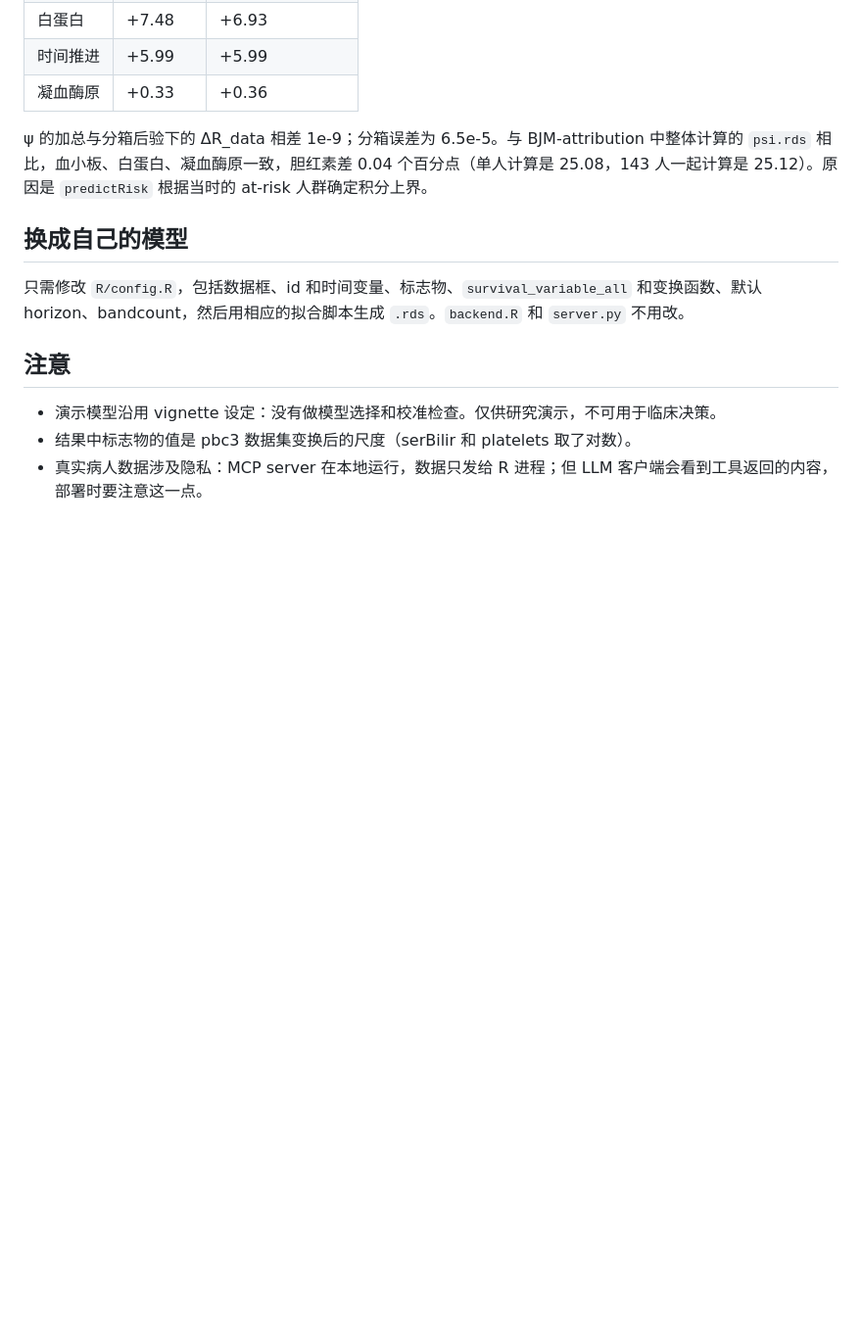
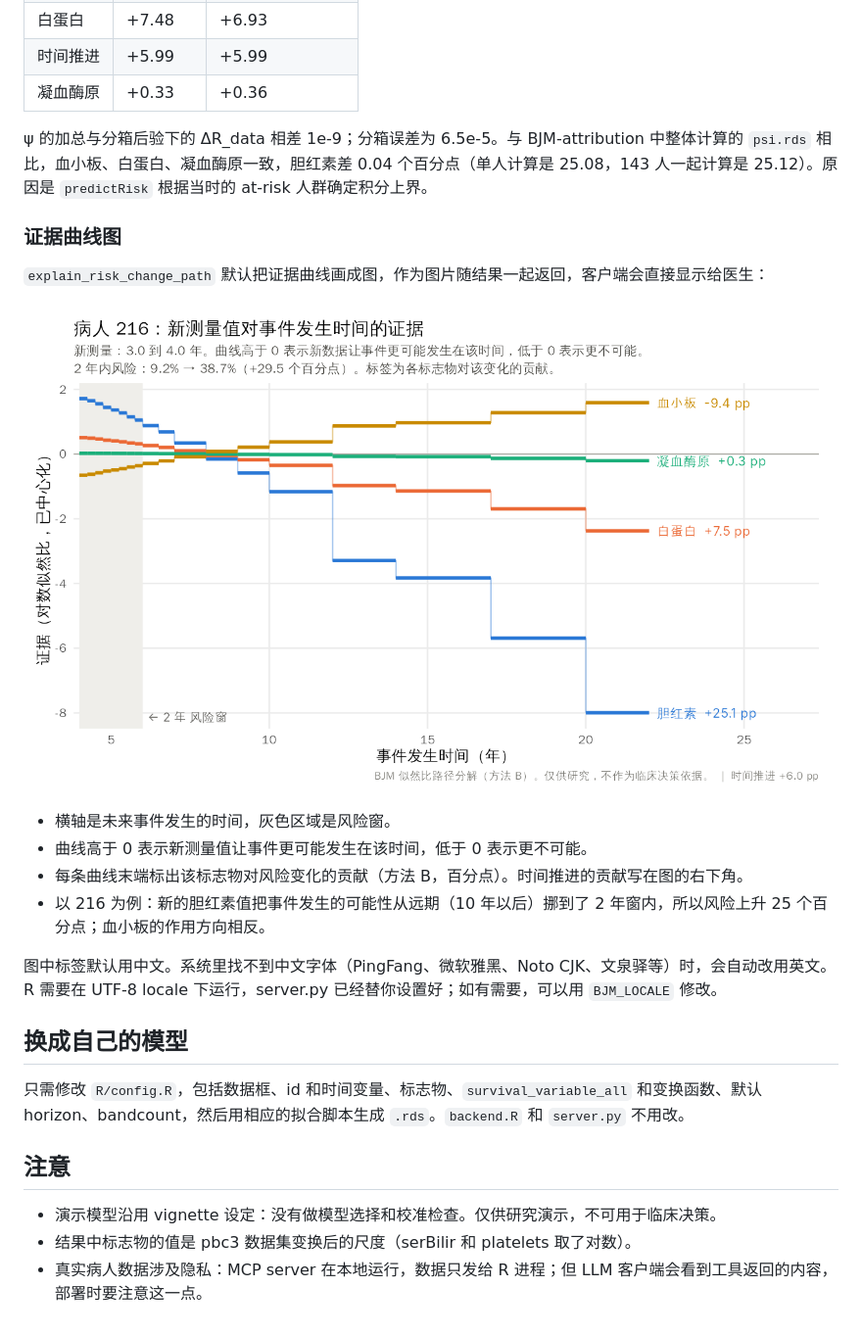
Before and after one commit to wenhaoli18/BJM-mcp, a Markdown page: README.md, the part around one of its changes. Shown at 98% size. GitHub-like rendering; pictures changed too: docs/evidence_216_zh.png (added); blank space fills up the shorter version.

```diff
--- a/README.md
+++ b/README.md
@@ -85,6 +85,19 @@ Claude Desktop（`claude_desktop_config.json`）：
 
 ψ 的加总与分箱后验下的 ΔR_data 相差 1e-9；分箱误差为 6.5e-5。与 BJM-attribution 中整体计算的 `psi.rds` 相比，血小板、白蛋白、凝血酶原一致，胆红素差 0.04 个百分点（单人计算是 25.08，143 人一起计算是 25.12）。原因是 `predictRisk` 根据当时的 at-risk 人群确定积分上界。
 
+### 证据曲线图
+
+`explain_risk_change_path` 默认把证据曲线画成图，作为图片随结果一起返回，客户端会直接显示给医生：
+
+![病人 216 证据曲线](docs/evidence_216_zh.png)
+
+- 横轴是未来事件发生的时间，灰色区域是风险窗。
+- 曲线高于 0 表示新测量值让事件更可能发生在该时间，低于 0 表示更不可能。
+- 每条曲线末端标出该标志物对风险变化的贡献（方法 B，百分点）。时间推进的贡献写在图的右下角。
+- 以 216 为例：新的胆红素值把事件发生的可能性从远期（10 年以后）挪到了 2 年窗内，所以风险上升 25 个百分点；血小板的作用方向相反。
+
+图中标签默认用中文。系统里找不到中文字体（PingFang、微软雅黑、Noto CJK、文泉驿等）时，会自动改用英文。R 需要在 UTF-8 locale 下运行，server.py 已经替你设置好；如有需要，可以用 `BJM_LOCALE` 修改。
+
 ## 换成自己的模型
 
 只需修改 `R/config.R`，包括数据框、id 和时间变量、标志物、`survival_variable_all` 和变换函数、默认 horizon、bandcount，然后用相应的拟合脚本生成 `.rds`。`backend.R` 和 `server.py` 不用改。
```
Also changed, not shown: other parts of README.md (+2 -2 lines), 6 other files.
